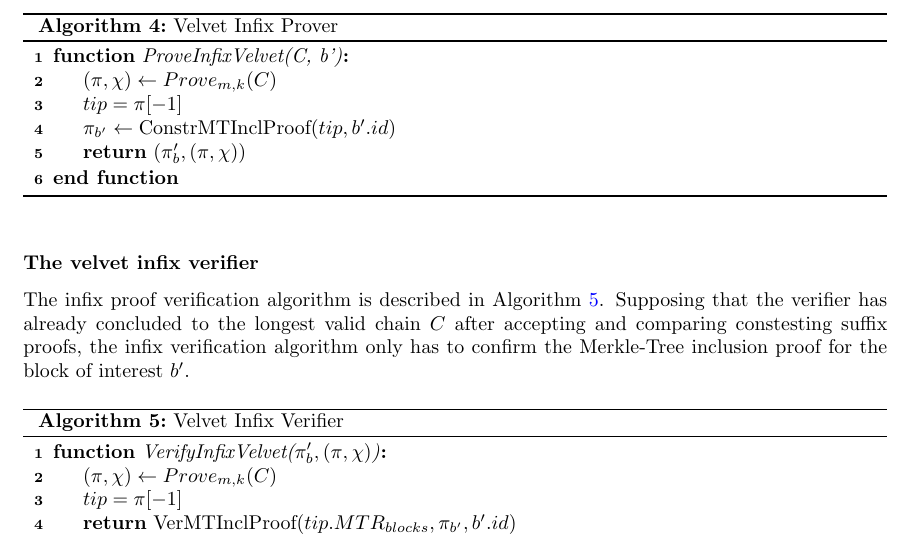
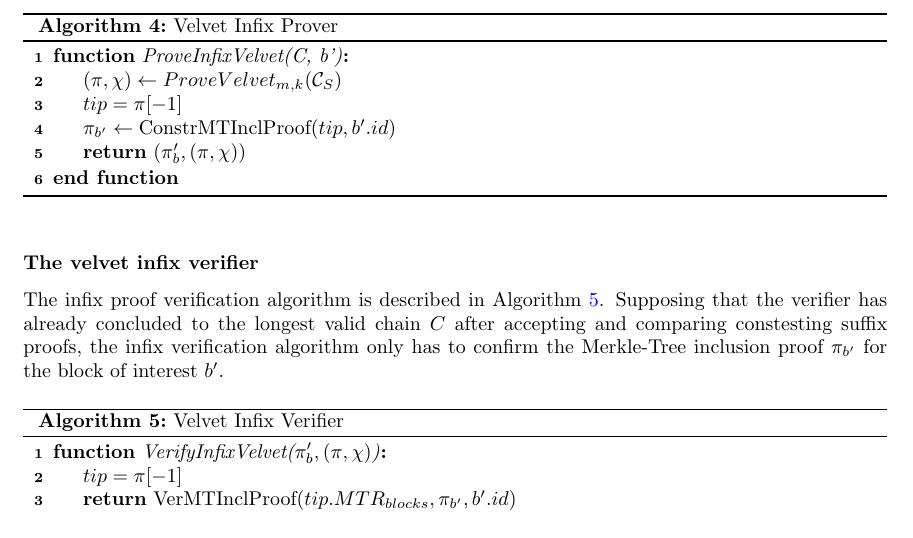
Before and after one commit to andripol/thesis, a LaTeX thesis (tex/thesis.tex): part of page 23 of 23, cut so that both start at the same text. Compiled offline with pdfLaTeX.

Commit message:
Minors in infix algorithms

```diff
--- a/tex/thesis.tex
+++ b/tex/thesis.tex
@@ -372,7 +372,7 @@ of inclusion for $b'$ and a suffix proof.
 \DontPrintSemicolon
 \SetKwProg{Fn}{function}{:}{\text{end function}}
 \Fn{ProveInfixVelvet(C, b')}{
-	$(\pi , \chi) \leftarrow Prove_{m,k}(C)$\;
+	$(\pi , \chi) \leftarrow ProveVelvet_{m,k}(\mathcal{C}_S)$\;
 	$tip = \pi [-1]$\;
 	$\pi_{b'} \leftarrow \text{ConstrMTInclProof}(tip, b'.id )$\;
 
@@ -389,7 +389,7 @@ of inclusion for $b'$ and a suffix proof.
 The infix proof verification algorithm is described in Algorithm \ref{alg:verifyInfixVelvet}.
 Supposing that the verifier has already concluded to the longest valid chain $C$ after accepting
 and comparing constesting suffix proofs, the infix verification algorithm only has to confirm
-the Merkle-Tree inclusion proof for the block of interest $b'$.
+the Merkle-Tree inclusion proof $\pi_{b'}$ for the block of interest $b'$.
 
 \vspace{4mm}
 
@@ -398,7 +398,6 @@ the Merkle-Tree inclusion proof for the block of interest $b'$.
 \DontPrintSemicolon
 \SetKwProg{Fn}{function}{:}{\text{end function}}
 \Fn{VerifyInfixVelvet($\pi_b', (\pi, \chi)$)}{
-	$(\pi , \chi) \leftarrow Prove_{m,k}(C)$\;
 	$tip = \pi [-1]$\;
 	\Return $\text{VerMTInclProof}(tip.MTR_{blocks}, \pi_{b'}, b'.id )$\;
 }
```
